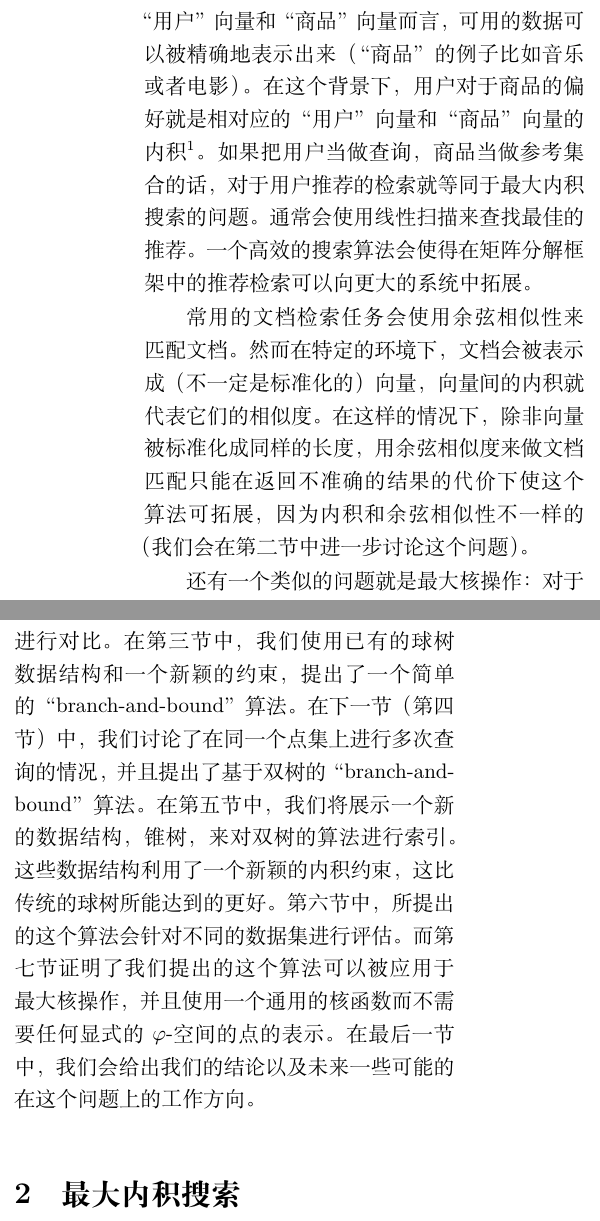
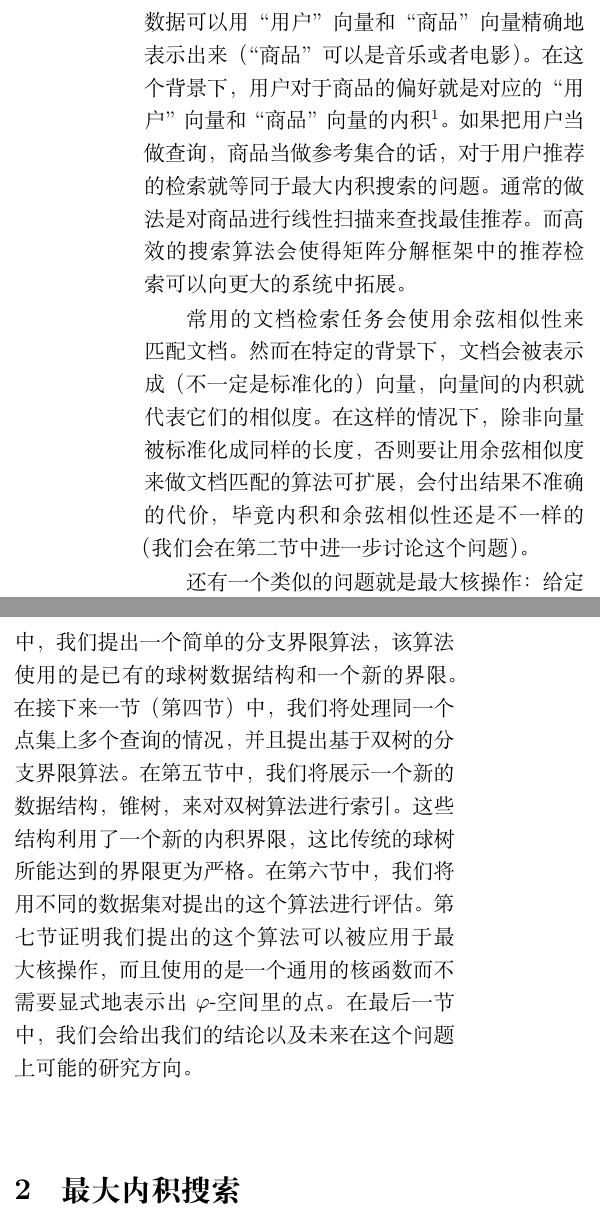
Before and after one commit to Mensu/MIPSUCT-Trans, a LaTeX paper (translation.tex): two parts of the columns of page 2 of 10, joined at a grey line, cut so that both start at the same text. Compiled offline with XeLaTeX.

Commit message:
refine section 1

```diff
--- a/translation.tex
+++ b/translation.tex
@@ -34,19 +34,19 @@ E.1 [数据结构]: 树; G.4 [数学软件]: 算法设计与分析; H.2.8 [数
 
 \subsection{应用}
-最大内积搜索的一个显然的应用来自于已经大获成功的推荐系统中所用的矩阵分解框架，如“Netflix Prize”中所用的。矩阵分解使得就“用户”向量和“商品”向量而言，可用的数据可以被精确地表示出来（“商品”的例子比如音乐或者电影）。在这个背景下，用户对于商品的偏好就是相对应的“用户”向量和“商品”向量的内积\footnote{更好的方法其实是用户和商品向量的内积加上一个偏移项，但是如果把用户向量尾部添加一个1，商品向量添加一个商品偏移量，这个问题就退化成最大内积问题了}。如果把用户当做查询，商品当做参考集合的话，对于用户推荐的检索就等同于最大内积搜索的问题。通常会使用线性扫描来查找最佳的推荐。一个高效的搜索算法会使得在矩阵分解框架中的推荐检索可以向更大的系统中拓展。
+最大内积搜索的一个明显的应用，来自于诸如“Netflix Prize”这类推荐系统中所用的，已经大获成功的矩阵分解框架。矩阵分解使得可用的数据可以用“用户”向量和“商品”向量精确地表示出来（“商品”可以是音乐或者电影）。在这个背景下，用户对于商品的偏好就是对应的“用户”向量和“商品”向量的内积\footnote{偏好其实是用户和商品向量的内积加上一个偏移项，但是如果给用户向量添加一个1，给商品向量添加一个商品偏移量，那这个问题就退化成内积问题了}。如果把用户当做查询，商品当做参考集合的话，对于用户推荐的检索就等同于最大内积搜索的问题。通常的做法是对商品进行线性扫描来查找最佳推荐。而高效的搜索算法会使得矩阵分解框架中的推荐检索可以向更大的系统中拓展。
 
-常用的文档检索任务会使用余弦相似性来匹配文档。然而在特定的环境下，文档会被表示成（不一定是标准化的）向量，向量间的内积就代表它们的相似度。在这样的情况下，除非向量被标准化成同样的长度，用余弦相似度来做文档匹配只能在返回不准确的结果的代价下使这个算法可拓展，因为内积和余弦相似性不一样的（我们会在第二节中进一步讨论这个问题）。
+常用的文档检索任务会使用余弦相似性来匹配文档。然而在特定的背景下，文档会被表示成（不一定是标准化的）向量，向量间的内积就代表它们的相似度。在这样的情况下，除非向量被标准化成同样的长度，否则要让用余弦相似度来做文档匹配的算法可扩展，会付出结果不准确的代价，毕竟内积和余弦相似性还是不一样的（我们会在第二节中进一步讨论这个问题）。
 
-还有一个类似的问题就是最大核操作：对于给定的一个点集$S$，一个查询$q$和一个核函数$\mathcal{K}(\cdot,\cdot)$，任务就是在集合$S$上找到使得$\mathcal{K}(p,q)$最大的点$p \in S$这个问题在机器学习中的最大后验推理，计算机视觉中的图像匹配中都被广泛地应用。如果核函数可以被显式地表达成$\varphi(\cdot)$使得$\mathcal{K}(p,q) = \langle \varphi(q), \varphi(r) \rangle$的形式，并且在所有$S$中的点和查询$q$都被转换到$\varphi$空间，那么这个问题就退化最大内积搜索问题了。
+还有一个类似的问题就是最大核操作：给定一个点集$S$，一个查询$q$和一个核函数$\mathcal{K}(\cdot,\cdot)$，任务是，在集合$S$上找到一个点$p \in S$使得$\mathcal{K}(p,q)$最大。这个问题在机器学习中的最大后验推理和计算机视觉中的图像匹配中都得到了广泛的应用。如果核函数可以显式地表达成$\varphi(\cdot)$的形式，且满足$\mathcal{K}(p,q) = \langle \varphi(q), \varphi(r) \rangle$，并且集合$S$中的所有点和查询$q$都被转换到$\varphi$空间，那么这个问题就退化为最大内积搜索问题了。
 
 \subsection{这篇论文}
-在这篇论文中，为我们提出了两个基于树的“branch-and-bound”算法以及一个新的数据结构来解决这个问题。
-在第二节中，我们把这个问题和与度量空间中一些更为常见的问题，如最近邻搜索和对于余弦相似性的最佳匹配问题进行对比。在第三节中，我们使用已有的球树数据结构和一个新颖的约束，提出了一个简单的“branch-and-bound”算法。
-在下一节（第四节）中，我们讨论了在同一个点集上进行多次查询的情况，并且提出了基于双树的“branch-and-bound”算法。
-在第五节中，我们将展示一个新的数据结构，锥树，来对双树的算法进行索引。这些数据结构利用了一个新颖的内积约束，这比传统的球树所能达到的更好。
-第六节中，所提出的这个算法会针对不同的数据集进行评估。
-而第七节证明了我们提出的这个算法可以被应用于最大核操作，并且使用一个通用的核函数而不需要任何显式的$\varphi$-空间的点的表示。
-在最后一节中，我们会给出我们的结论以及未来一些可能的在这个问题上的工作方向。
+在这篇论文中，我们提出两个基于树的分支界限算法以及一个新的数据结构来解决这个问题。
+在第二节中，我们把这个问题和度量空间中一些更为常见的最近邻搜索问题，以及在余弦相似性方面的最佳匹配问题进行对比。在第三节中，我们提出一个简单的分支界限算法，该算法使用的是已有的球树数据结构和一个新的界限。
+在接下来一节（第四节）中，我们将处理同一个点集上多个查询的情况，并且提出基于双树的分支界限算法。
+在第五节中，我们将展示一个新的数据结构，锥树，来对双树算法进行索引。这些结构利用了一个新的内积界限，这比传统的球树所能达到的界限更为严格。
+在第六节中，我们将用不同的数据集对提出的这个算法进行评估。
+第七节证明我们提出的这个算法可以被应用于最大核操作，而且使用的是一个通用的核函数而不需要显式地表示出$\varphi$-空间里的点。
+在最后一节中，我们会给出我们的结论以及未来在这个问题上可能的研究方向。
 
 \section{最大内积搜索}
 在欧几里德度量空间中存在许多最近邻搜索的技术（见一些调查，如[9]）。 大量针对余弦相似度测度的最佳匹配算法也已经被开发出来，其中很多都在关注文本类型的数据。 最近邻搜索的问题（在度量空间中）已经被广泛流行的局部敏感哈希（LSH）大致地解决了。 LSH已经被推广到其他形式的相似性函数（与把距离作为不相似函数相反）如余弦相似性
```
Also changed, not shown: translation.tex (4 more changed lines).
